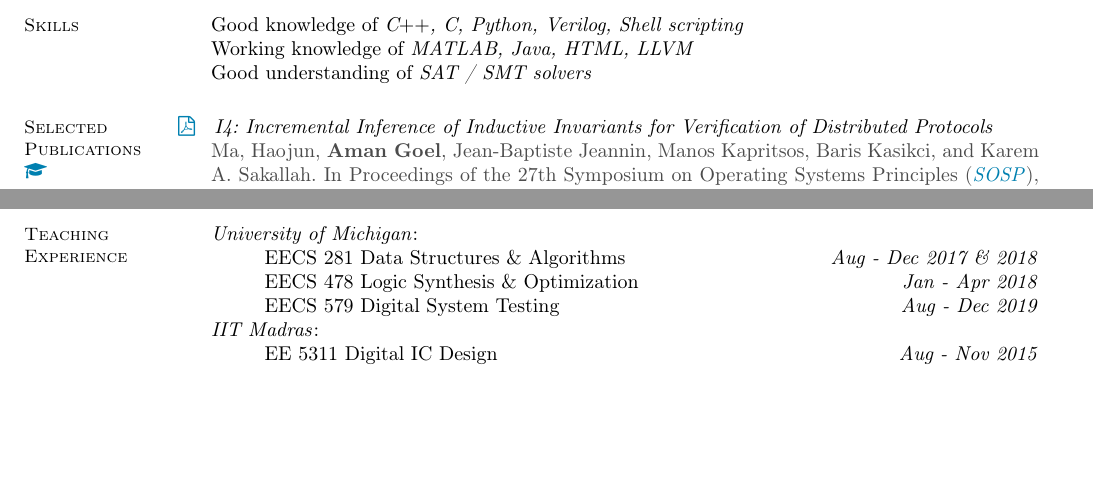
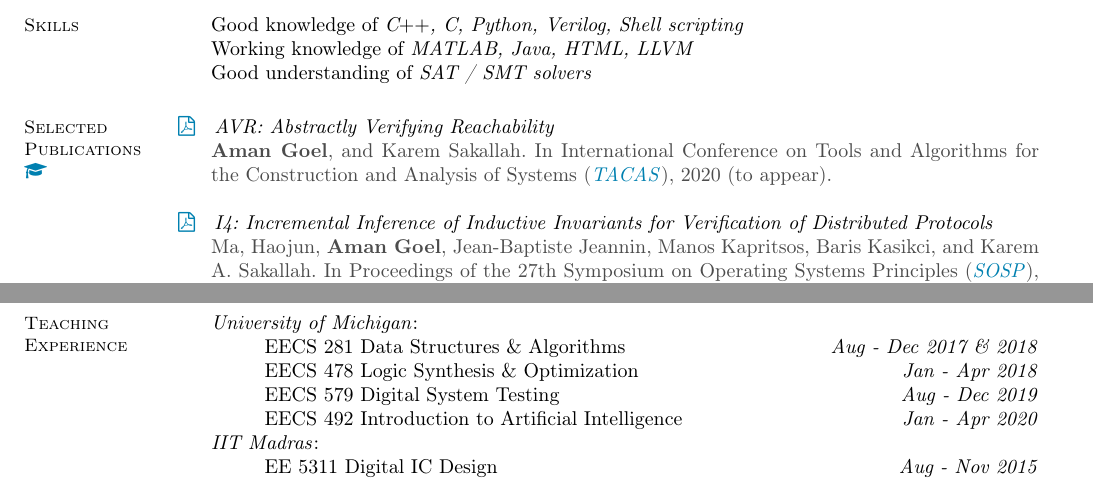
Before and after one commit to aman-goel/aman_cv, a LaTeX CV (Aman_CV/main.tex): two parts of pages 2 and 3 of 3, joined at a grey line, cut so that both start at the same text, the shorter picture padded with empty space. The pictures show the PDF file Aman_CV.pdf that the author committed with the source.

Commit message:
Adds tacas20 paper and eecs 492

```diff
--- a/Aman_CV/main.tex
+++ b/Aman_CV/main.tex
@@ -172,7 +172,13 @@ right=2in,
     Working knowledge of \emph{MATLAB, Java, HTML, LLVM}  \\
     Good understanding of \emph{SAT / SMT solvers}
 
-\section{\mysidestyle Selected\\Publications \\ \href{https://scholar.google.com/citations?user=iFCl5vEAAAAJ&hl=en&oi=sra}{\faGraduationCap}}
+\section{\mysidestyle Selected\\Publications \\
+\href{https://scholar.google.com/citations?user=iFCl5vEAAAAJ&hl=en&oi=sra}{\faGraduationCap}}
+
+\hspace{-2em} \href{https://aman-goel.github.io/publications/goel2020avr_submission_version.pdf}{\faFilePdfO} \hspace{0.3em}
+\textit{AVR: Abstractly Verifying Reachability} \\
+\textcolor{lightgray}{\textbf{Aman Goel}, and Karem Sakallah. In International Conference on Tools and Algorithms for the Construction and Analysis of Systems (\href{https://www.etaps.org/2020/tacas}{\textit{TACAS}}), 2020 (to appear).}
+
 \hspace{-2em} \href{https://sosp19.rcs.uwaterloo.ca/program.html}{\faFilePdfO} \hspace{0.3em}
 \textit{I4: Incremental Inference of Inductive Invariants for Verification of Distributed Protocols} \\
 \textcolor{lightgray}{Ma, Haojun, \textbf{Aman Goel}, Jean-Baptiste Jeannin, Manos Kapritsos, Baris Kasikci, and Karem A. Sakallah. In Proceedings of the 27th Symposium on Operating Systems Principles (\href{https://sosp19.rcs.uwaterloo.ca/}{\textit{SOSP}}), ACM, 2019.}
@@ -256,6 +262,7 @@ right=2in,
     \phantom{xx}\hspace{3ex} EECS 281 Data Structures \& Algorithms \hfill \emph{Aug - Dec 2017 \& 2018} \\
     \phantom{xx}\hspace{3ex} EECS 478 Logic Synthesis \& Optimization \hfill \emph{Jan - Apr 2018} \\
     \phantom{xx}\hspace{3ex} EECS 579 Digital System Testing \hfill \emph{Aug - Dec 2019} \\
+    \phantom{xx}\hspace{3ex} EECS 492 Introduction to Artificial Intelligence \hfill \emph{Jan - Apr 2020} \\
     \textit{IIT Madras}: \\
     \phantom{xx}\hspace{3ex} EE 5311 Digital IC Design \hfill \emph{Aug - Nov 2015} \\
     \phantom{xx}\hspace{3ex} EE 5332 Mapping Signal Processing Algorithms to DSP Architectures \hfill \emph{Jan - May 2016}
```
Also changed, not shown: Aman_CV.pdf, 1 other file.
